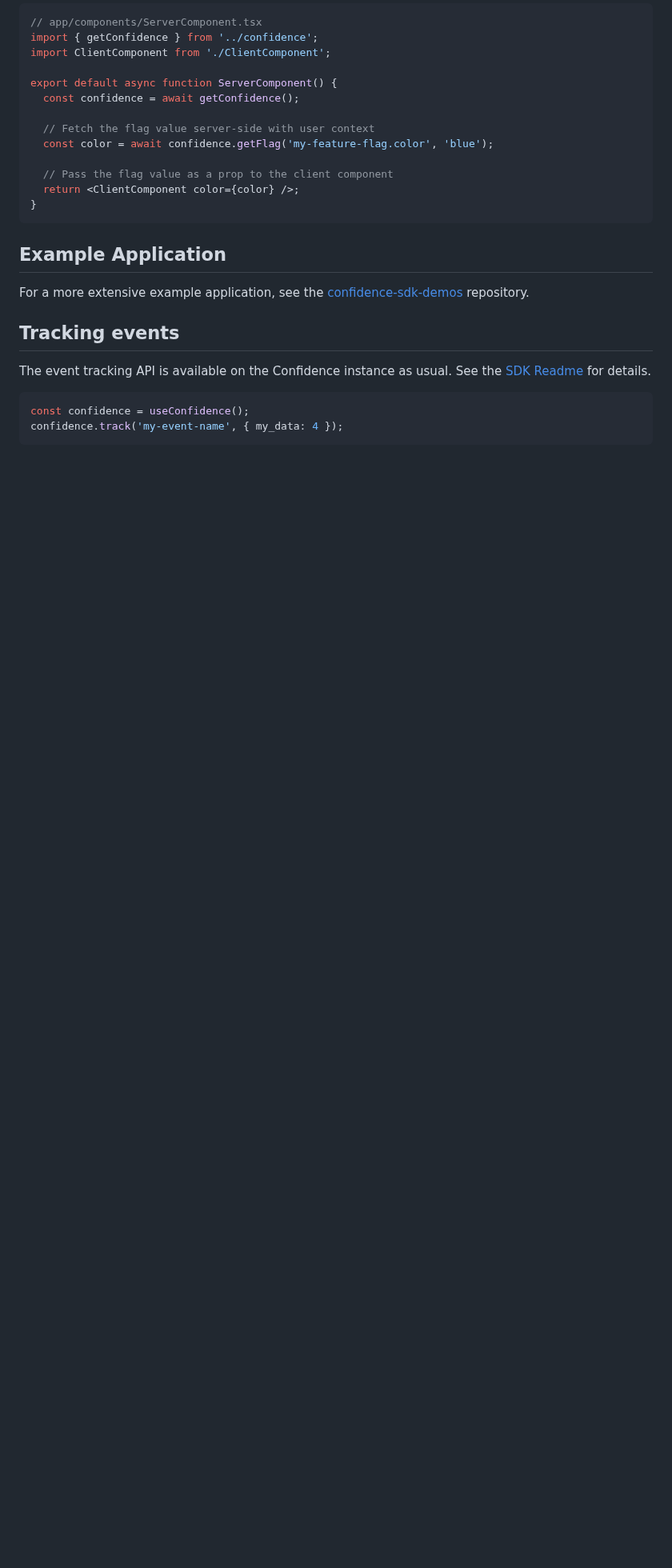
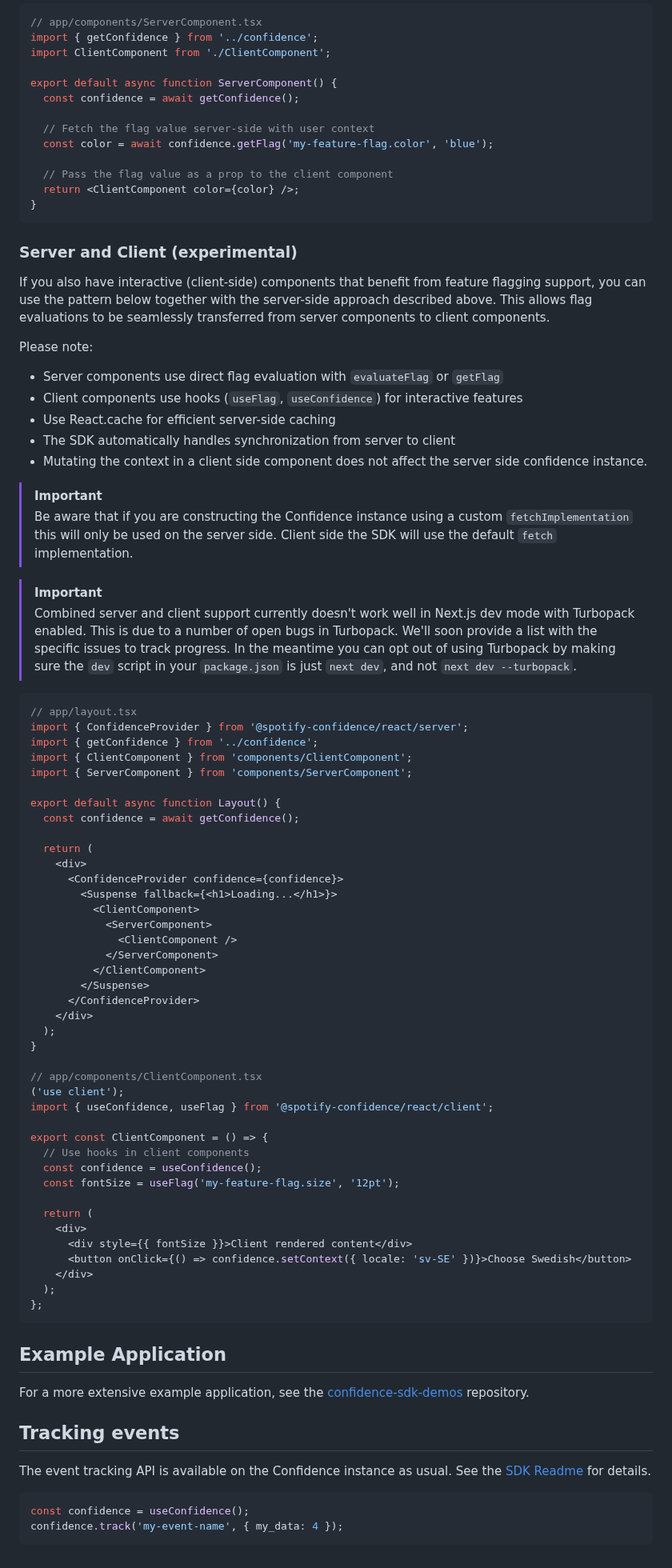
Before and after one commit to spotify/confidence-sdk-js, a Markdown page: packages/react/README.md, the part around one of its changes. Shown at 80% size. GitHub-like rendering; blank space fills up the shorter version.

Commit message:
docs: small updates to docs

````diff
--- a/packages/react/README.md
+++ b/packages/react/README.md
@@ -210,6 +210,70 @@ export default async function ServerComponent() {
 }
 ```
 
+### Server and Client (experimental)
+
+If you also have interactive (client-side) components that benefit from feature flagging support, you can use the pattern below together with the server-side approach described above.
+This allows flag evaluations to be seamlessly transferred from server components to client components.
+
+Please note:
+
+- Server components use direct flag evaluation with `evaluateFlag` or `getFlag`
+- Client components use hooks (`useFlag`, `useConfidence`) for interactive features
+- Use React.cache for efficient server-side caching
+- The SDK automatically handles synchronization from server to client
+- Mutating the context in a client side component does not affect the server side confidence instance.
+
+> [!IMPORTANT]
+> Be aware that if you are constructing the Confidence instance using a custom `fetchImplementation` this will only be used on the server side. Client side the SDK will use the default `fetch` implementation.
+
+> [!IMPORTANT]
+> Combined server and client support currently doesn't work well in Next.js dev mode with Turbopack enabled.
+> This is due to a number of open bugs in Turbopack. We'll soon provide a list with the specific issues to track progress.
+> In the meantime you can opt out of using Turbopack by making sure the `dev` script in your `package.json` is just `next dev`, and not `next dev --turbopack`.
+
+```tsx
+// app/layout.tsx
+import { ConfidenceProvider } from '@spotify-confidence/react/server';
+import { getConfidence } from '../confidence';
+import { ClientComponent } from 'components/ClientComponent';
+import { ServerComponent } from 'components/ServerComponent';
+
+export default async function Layout() {
+  const confidence = await getConfidence();
+
+  return (
+    <div>
+      <ConfidenceProvider confidence={confidence}>
+        <Suspense fallback={<h1>Loading...</h1>}>
+          <ClientComponent>
+            <ServerComponent>
+              <ClientComponent />
+            </ServerComponent>
+          </ClientComponent>
+        </Suspense>
+      </ConfidenceProvider>
+    </div>
+  );
+}
+
+// app/components/ClientComponent.tsx
+('use client');
+import { useConfidence, useFlag } from '@spotify-confidence/react/client';
+
+export const ClientComponent = () => {
+  // Use hooks in client components
+  const confidence = useConfidence();
+  const fontSize = useFlag('my-feature-flag.size', '12pt');
+
+  return (
+    <div>
+      <div style={{ fontSize }}>Client rendered content</div>
+      <button onClick={() => confidence.setContext({ locale: 'sv-SE' })}>Choose Swedish</button>
+    </div>
+  );
+};
+```
+
 ## Example Application
 
 For a more extensive example application, see the [confidence-sdk-demos](https://github.com/spotify/confidence-sdk-demos) repository.
````
Also changed, not shown: other parts of packages/react/README.md (+2 -2 lines), README.md (+12 -10 lines).
